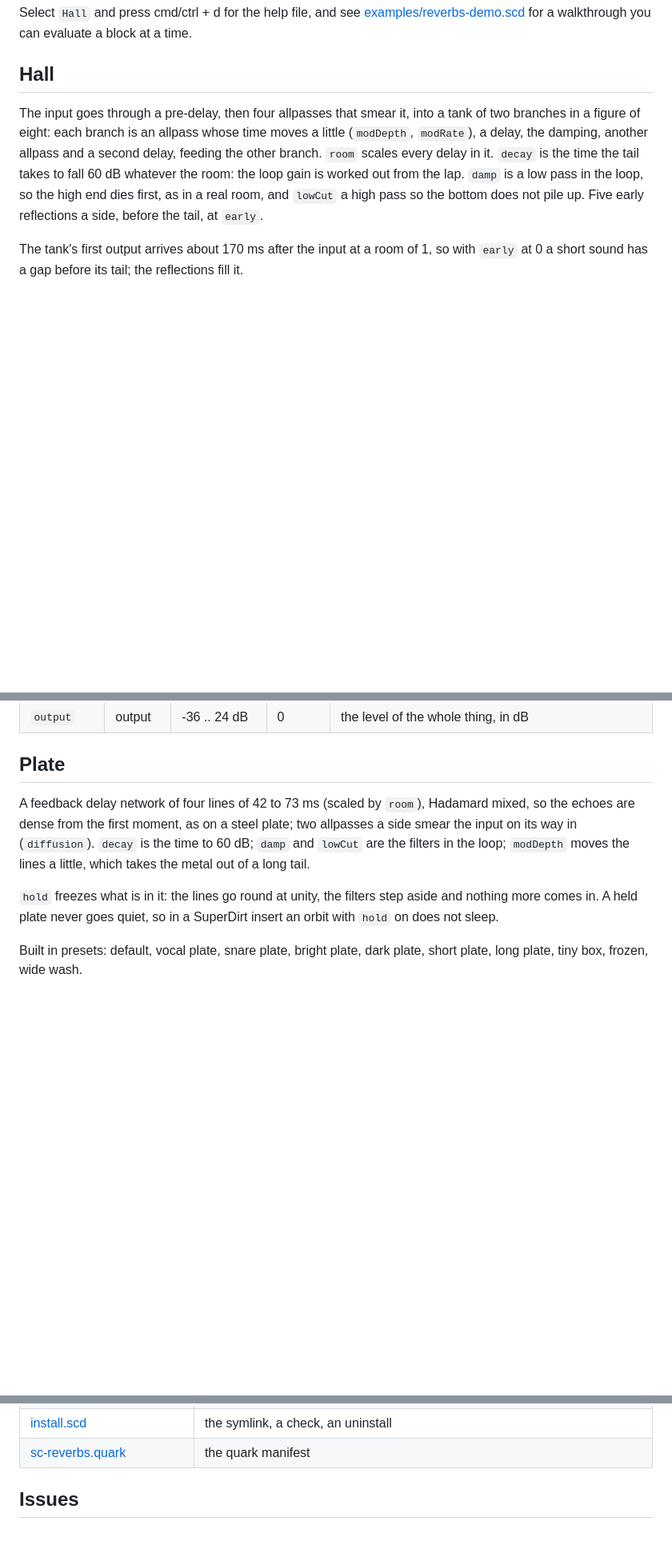
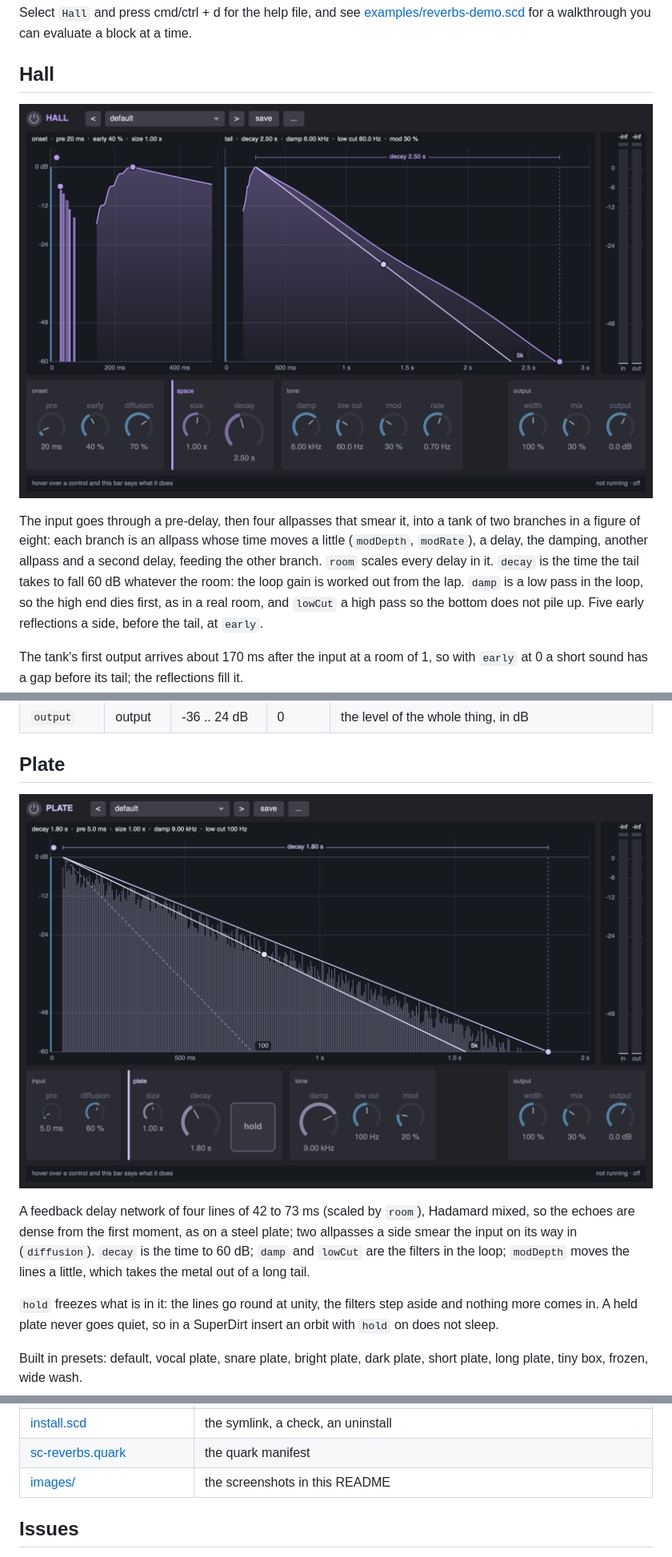
Before and after one commit to fracnesco/sc-reverbs, a Markdown page: README.md, 3 parts joined by grey strips. Shown at 80% size. Rendered like a GitHub page; pictures changed too: images/hall.png (added), images/plate.png (added); blank space fills up the shorter version.

Commit message:
README: a screenshot of the window

```diff
--- a/README.md
+++ b/README.md
@@ -57,6 +57,8 @@ Select `Hall` and press cmd/ctrl + d for the help file, and see [examples/reverb
 
 ## Hall
 
+![Hall's window](images/hall.png)
+
 The input goes through a pre-delay, then four allpasses that smear it, into a tank of two branches in a figure of eight: each branch is an allpass whose time moves a little (`modDepth`, `modRate`), a delay, the damping, another allpass and a second delay, feeding the other branch. `room` scales every delay in it. `decay` is the time the tail takes to fall 60 dB whatever the room: the loop gain is worked out from the lap. `damp` is a low pass in the loop, so the high end dies first, as in a real room, and `lowCut` a high pass so the bottom does not pile up. Five early reflections a side, before the tail, at `early`.
 
 The tank's first output arrives about 170 ms after the input at a room of 1, so with `early` at 0 a short sound has a gap before its tail; the reflections fill it.
@@ -80,6 +82,8 @@ Built in presets: default, small hall, concert hall, cathedral, dark hall, brigh
 
 ## Plate
 
+![Plate's window](images/plate.png)
+
 A feedback delay network of four lines of 42 to 73 ms (scaled by `room`), Hadamard mixed, so the echoes are dense from the first moment, as on a steel plate; two allpasses a side smear the input on its way in (`diffusion`). `decay` is the time to 60 dB; `damp` and `lowCut` are the filters in the loop; `modDepth` moves the lines a little, which takes the metal out of a long tail.
 
 `hold` freezes what is in it: the lines go round at unity, the filters step aside and nothing more comes in. A held plate never goes quiet, so in a SuperDirt insert an orbit with `hold` on does not sleep.
@@ -190,6 +198,7 @@ In a SuperDirt insert, an orbit sleeps when its effects fall silent; a reverb ke
 | [examples/reverbs-demo.scd](examples/reverbs-demo.scd) | a walkthrough, one block at a time |
 | [install.scd](install.scd) | the symlink, a check, an uninstall |
 | [sc-reverbs.quark](sc-reverbs.quark) | the quark manifest |
+| [images/](images/) | the screenshots in this README |
 
 ## Issues
 
```
Also changed, not shown: other parts of README.md (+4 -0 lines), images/coil.png (added), images/shimmer.png (added).
